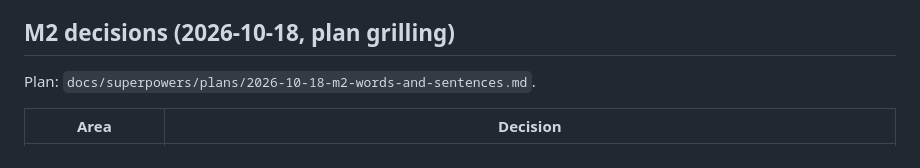
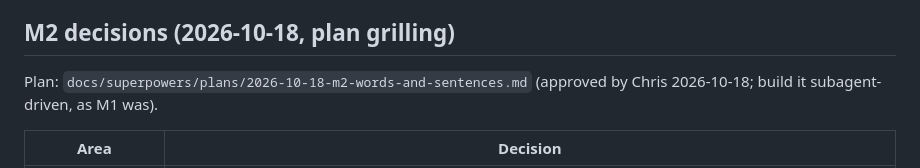
Before and after one commit to statman15/Gengo, a Markdown page: PLAN.md, the part around the change. Drawn GitHub-style.

Commit message:
docs: M2 plan approved, subagent-driven
Co-Authored-By: Claude Opus 5.5 <noreply@anthropic.com>

```diff
--- a/PLAN.md
+++ b/PLAN.md
@@ -101,7 +101,7 @@ Kana alone isn't reading. Grammar points are taught and reviewed alongside words
 
 ## M2 decisions (2026-10-18, plan grilling)
 
-Plan: `docs/superpowers/plans/2026-10-18-m2-words-and-sentences.md`.
+Plan: `docs/superpowers/plans/2026-10-18-m2-words-and-sentences.md` (approved by Chris 2026-10-18; build it subagent-driven, as M1 was).
 
 | Area | Decision |
 |---|---|
```
